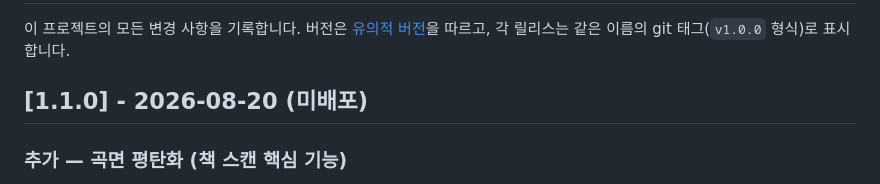
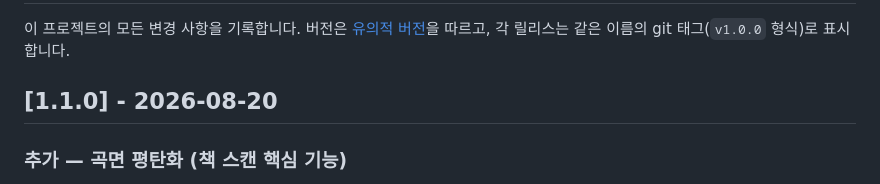
Before and after one commit to fromtotoro77/Daddy_scanner, a Markdown page: CHANGELOG.md, the part around the change. GitHub-like rendering.

Commit message:
docs: 1.1.0 미배포 표기 제거
Co-Authored-By: Claude Fable 5 <noreply@anthropic.com>

```diff
--- a/CHANGELOG.md
+++ b/CHANGELOG.md
@@ -3,7 +3,7 @@
 이 프로젝트의 모든 변경 사항을 기록합니다. 버전은 [유의적 버전](https://semver.org/lang/ko/)을 따르고,
 각 릴리스는 같은 이름의 git 태그(`v1.0.0` 형식)로 표시합니다.
 
-## [1.1.0] - 2026-08-20 (미배포)
+## [1.1.0] - 2026-08-20
 
 ### 추가 — 곡면 평탄화 (책 스캔 핵심 기능)
 - 촬영 순간 책 페이지의 휨(곡면)까지 자동으로 펴는 곡선 경계 메시 워프
```
